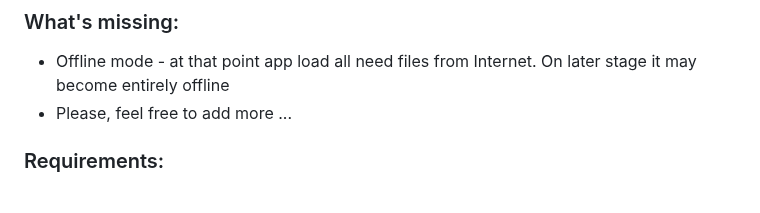
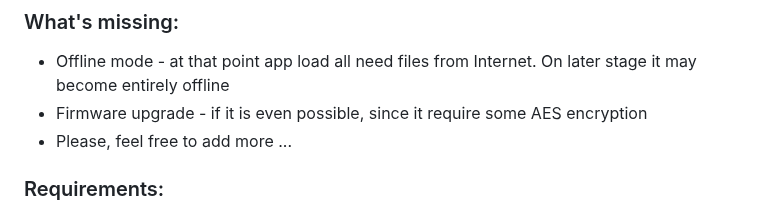
Before and after one commit to chen-ye/dr-eds, a Markdown page: README.md, the part around the change. Drawn GitHub-style.

```diff
--- a/README.md
+++ b/README.md
@@ -30,6 +30,7 @@ You can clone repo and host it yourself or use it from supplied URL.
 ### What's missing:
 
 - Offline mode - at that point app load all need files from Internet. On later stage it may become entirely offline
+- Firmware upgrade - if it is even possible, since it require some AES encryption
 - Please, feel free to add more ...
 
 ### Requirements:
```
